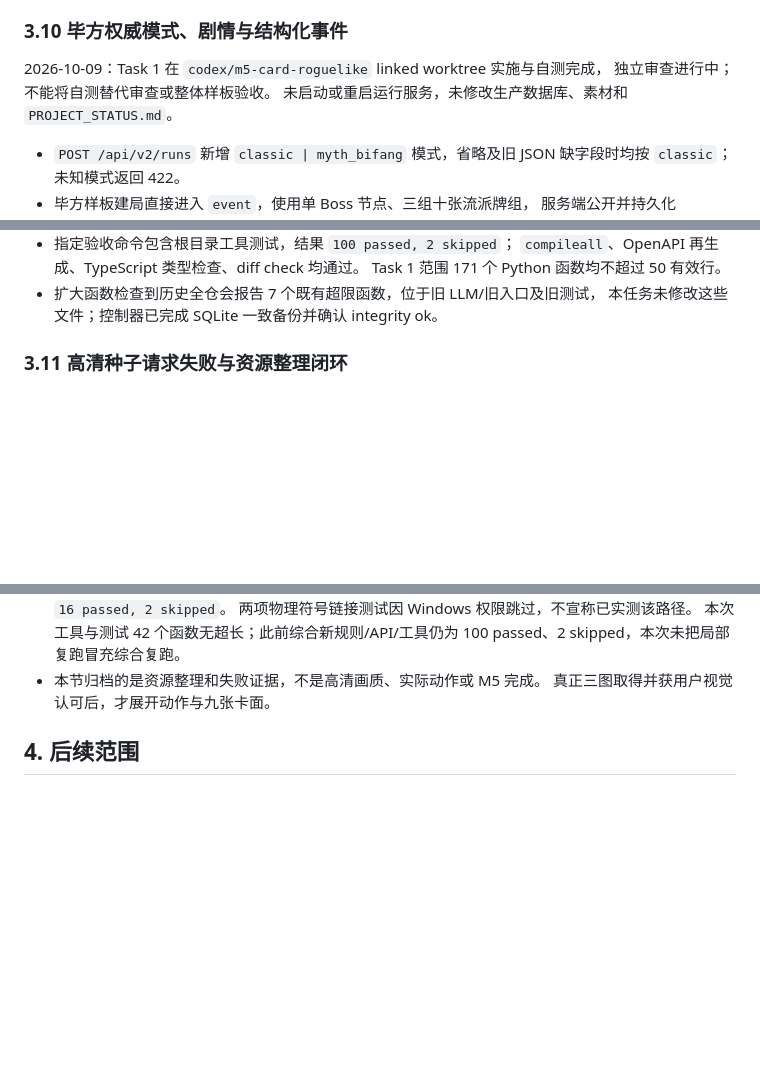
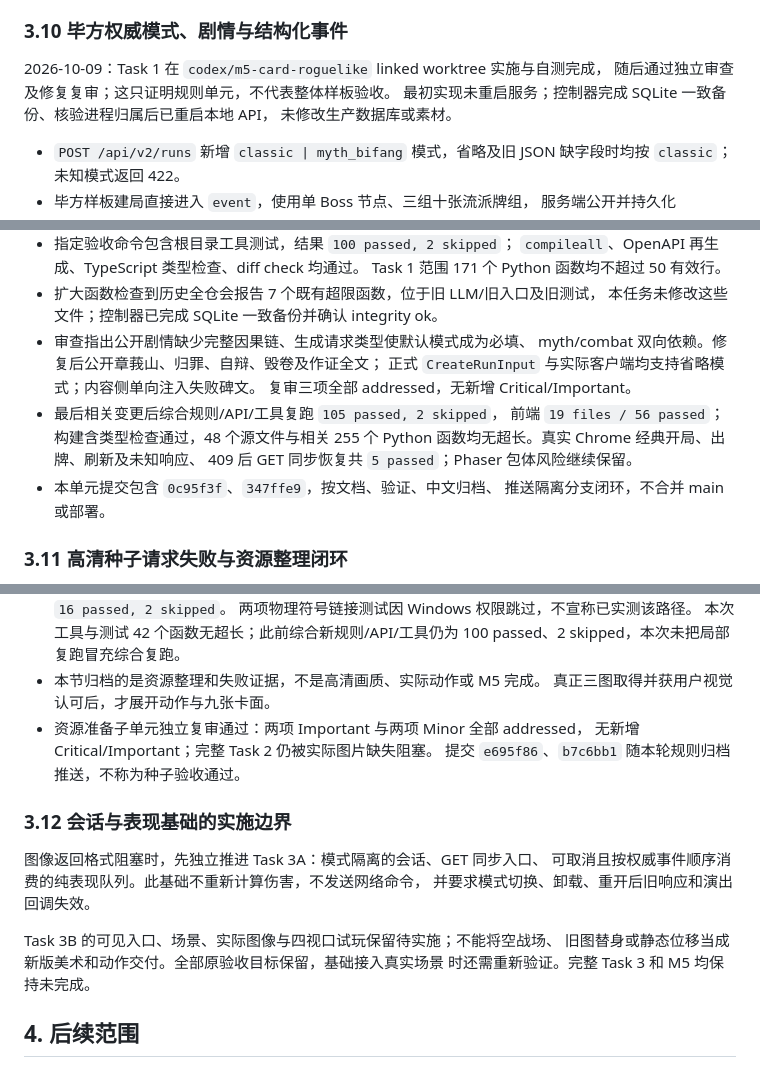
Before and after one commit to Requim/UnlimitWorld, a Markdown page: M5-card-roguelike.md, 3 parts joined by grey strips. Rendered like a GitHub page; blank space fills up the shorter version.

Commit message:
归档毕方规则验收并拆分表现实施门控

```diff
--- a/M5-card-roguelike.md
+++ b/M5-card-roguelike.md
@@ -356,8 +356,9 @@ Phaser 1.35 MB / gzip 351.75 KB 的加载预算风险继续保留。
 ### 3.10 毕方权威模式、剧情与结构化事件
 
 2026-10-09：Task 1 在 `codex/m5-card-roguelike` linked worktree 实施与自测完成，
-独立审查进行中；不能将自测替代审查或整体样板验收。
-未启动或重启运行服务，未修改生产数据库、素材和 `PROJECT_STATUS.md`。
+随后通过独立审查及修复复审；这只证明规则单元，不代表整体样板验收。
+最初实现未重启服务；控制器完成 SQLite 一致备份、核验进程归属后已重启本地 API，
+未修改生产数据库或素材。
 
 - `POST /api/v2/runs` 新增 `classic | myth_bifang` 模式，省略及旧 JSON
   缺字段时均按 `classic`；未知模式返回 422。
@@ -379,6 +380,16 @@ Phaser 1.35 MB / gzip 351.75 KB 的加载预算风险继续保留。
   Task 1 范围 171 个 Python 函数均不超过 50 有效行。
 - 扩大函数检查到历史全仓会报告 7 个既有超限函数，位于旧 LLM/旧入口及旧测试，
   本任务未修改这些文件；控制器已完成 SQLite 一致备份并确认 integrity ok。
+- 审查指出公开剧情缺少完整因果链、生成请求类型使默认模式成为必填、
+  myth/combat 双向依赖。修复后公开章莪山、归罪、自辩、毁卷及作证全文；
+  正式 `CreateRunInput` 与实际客户端均支持省略模式；内容侧单向注入失败碑文。
+  复审三项全部 addressed，无新增 Critical/Important。
+- 最后相关变更后综合规则/API/工具复跑 `105 passed, 2 skipped`，
+  前端 `19 files / 56 passed`；构建含类型检查通过，48 个源文件与相关
+  255 个 Python 函数均无超长。真实 Chrome 经典开局、出牌、刷新及未知响应、
+  409 后 GET 同步恢复共 `5 passed`；Phaser 包体风险继续保留。
+- 本单元提交包含 `0c95f3f`、`347ffe9`，按文档、验证、中文归档、
+  推送隔离分支闭环，不合并 main 或部署。
 
 ### 3.11 高清种子请求失败与资源整理闭环
 
@@ -410,6 +421,19 @@ Phaser 1.35 MB / gzip 351.75 KB 的加载预算风险继续保留。
   100 passed、2 skipped，本次未把局部复跑冒充综合复跑。
 - 本节归档的是资源整理和失败证据，不是高清画质、实际动作或 M5 完成。
   真正三图取得并获用户视觉认可后，才展开动作与九张卡面。
+- 资源准备子单元独立复审通过：两项 Important 与两项 Minor 全部 addressed，
+  无新增 Critical/Important；完整 Task 2 仍被实际图片缺失阻塞。
+  提交 `e695f86`、`b7c6bb1` 随本轮规则归档推送，不称为种子验收通过。
+
+### 3.12 会话与表现基础的实施边界
+
+图像返回格式阻塞时，先独立推进 Task 3A：模式隔离的会话、GET 同步入口、
+可取消且按权威事件顺序消费的纯表现队列。此基础不重新计算伤害，不发送网络命令，
+并要求模式切换、卸载、重开后旧响应和演出回调失效。
+
+Task 3B 的可见入口、场景、实际图像与四视口试玩保留待实施；不能将空战场、
+旧图替身或静态位移当成新版美术和动作交付。全部原验收目标保留，基础接入真实场景
+时还需重新验证。完整 Task 3 和 M5 均保持未完成。
 
 ## 4. 后续范围
 
```
Also changed, not shown: PROJECT_STATUS.md (+10 -6 lines), 1 other file.
